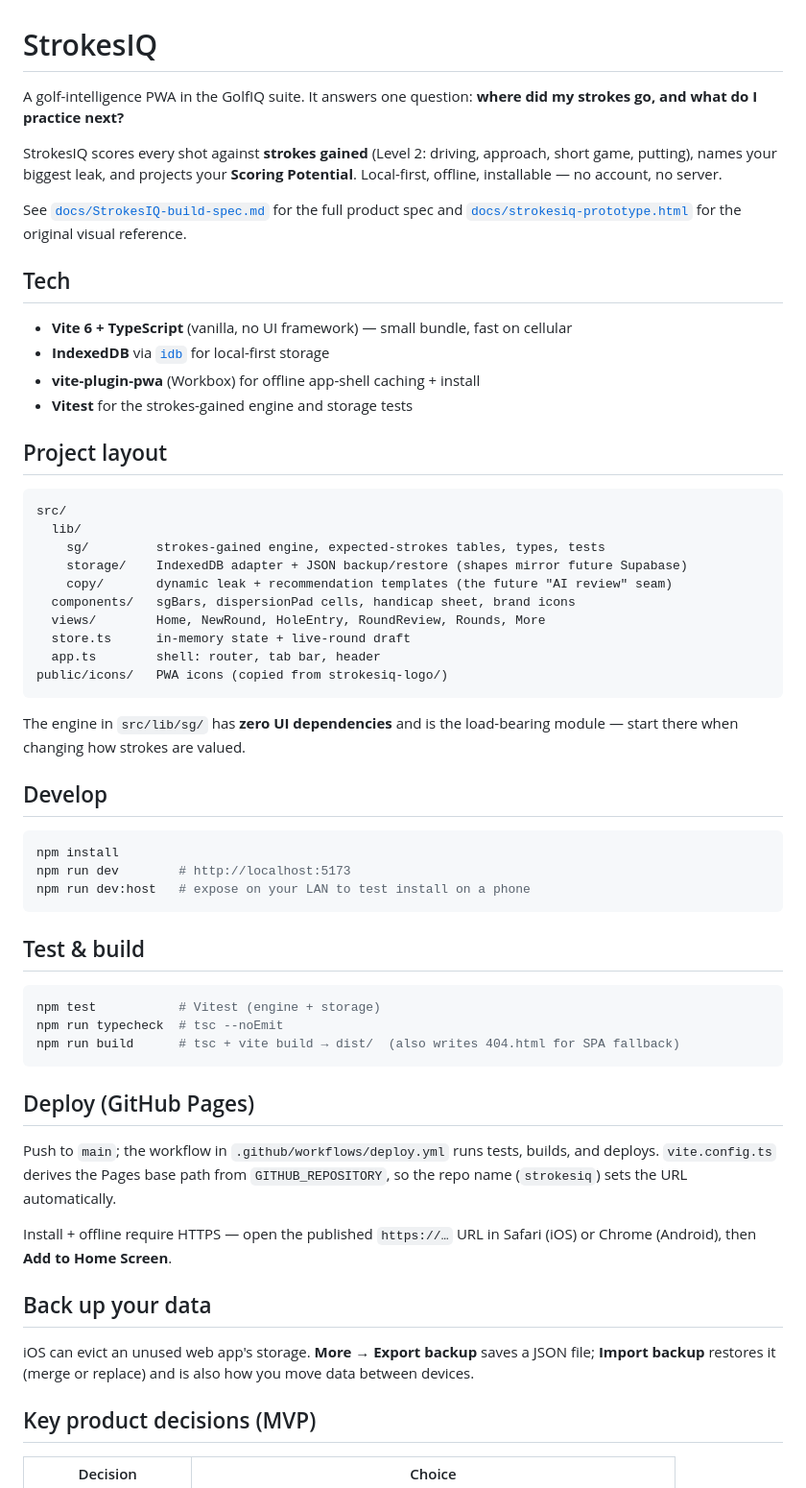
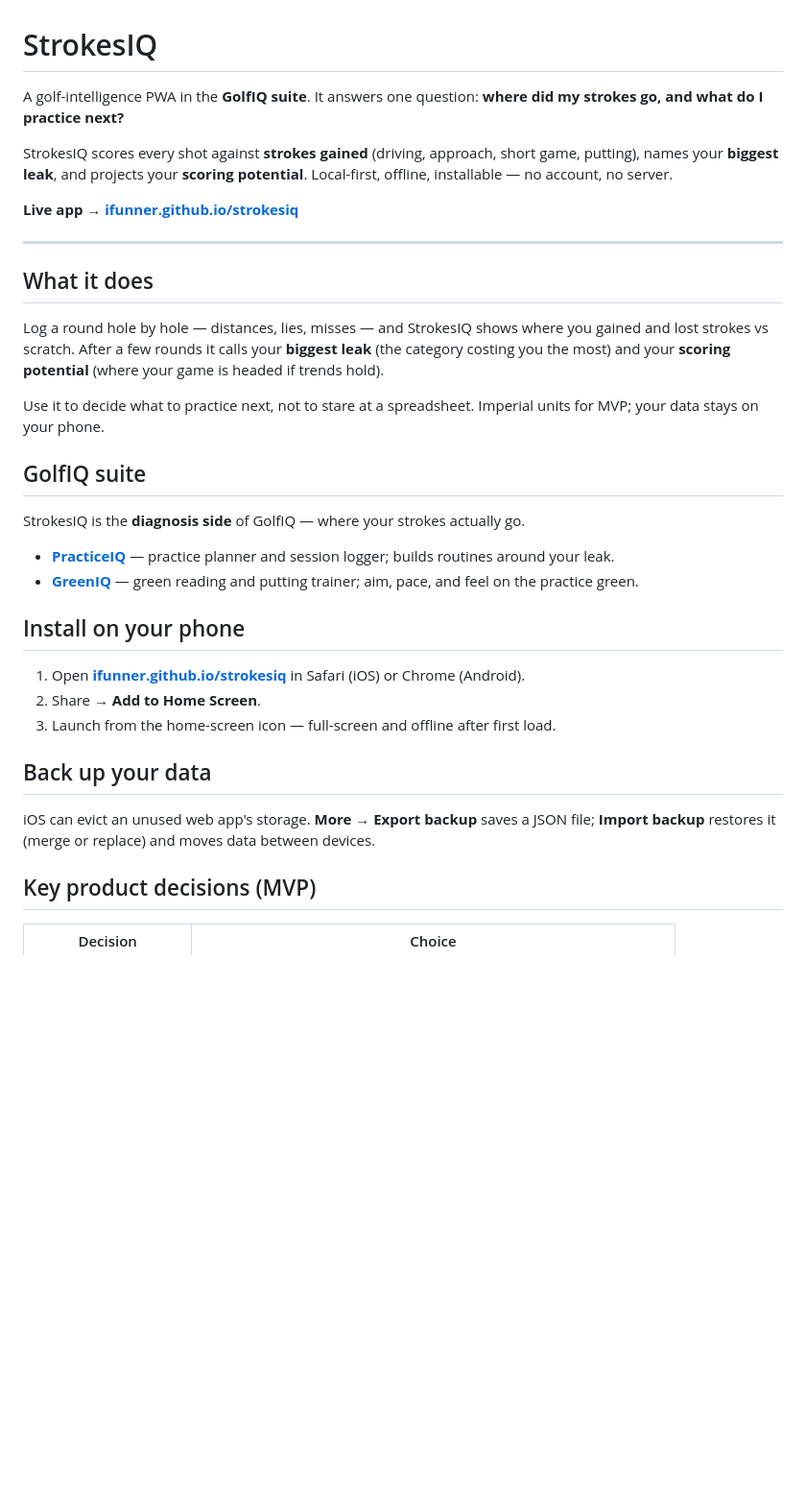
Before and after one commit to ifunner/strokesiq, a Markdown page: README.md, the part around one of its changes. Shown at 96% size. Rendered like a GitHub page; blank space fills up the shorter version.

Commit message:
Restructure README for golfers first, with suite links and live app URL.
Move strokes-gained value prop and install guidance above the fold, add PracticeIQ and GreenIQ cross-links, and keep build and deploy details under For developers.

Co-authored-by: Cursor <cursoragent@cursor.com>

````diff
--- a/README.md
+++ b/README.md
@@ -1,71 +1,35 @@
 # StrokesIQ
 
-A golf-intelligence PWA in the GolfIQ suite. It answers one question:
-**where did my strokes go, and what do I practice next?**
+A golf-intelligence PWA in the **GolfIQ suite**. It answers one question: **where did my strokes go, and what do I practice next?**
 
-StrokesIQ scores every shot against **strokes gained** (Level 2: driving,
-approach, short game, putting), names your biggest leak, and projects your
-**Scoring Potential**. Local-first, offline, installable — no account, no server.
+StrokesIQ scores every shot against **strokes gained** (driving, approach, short game, putting), names your **biggest leak**, and projects your **scoring potential**. Local-first, offline, installable — no account, no server.
 
-See [`docs/StrokesIQ-build-spec.md`](docs/StrokesIQ-build-spec.md) for the full
-product spec and [`docs/strokesiq-prototype.html`](docs/strokesiq-prototype.html)
-for the original visual reference.
+**Live app → [ifunner.github.io/strokesiq](https://ifunner.github.io/strokesiq/)**
 
-## Tech
+---
 
-- **Vite 6 + TypeScript** (vanilla, no UI framework) — small bundle, fast on cellular
-- **IndexedDB** via [`idb`](https://github.com/jakearchibald/idb) for local-first storage
-- **vite-plugin-pwa** (Workbox) for offline app-shell caching + install
-- **Vitest** for the strokes-gained engine and storage tests
+## What it does
 
-## Project layout
+Log a round hole by hole — distances, lies, misses — and StrokesIQ shows where you gained and lost strokes vs scratch. After a few rounds it calls your **biggest leak** (the category costing you the most) and your **scoring potential** (where your game is headed if trends hold).
 
-```
-src/
-  lib/
-    sg/         strokes-gained engine, expected-strokes tables, types, tests
-    storage/    IndexedDB adapter + JSON backup/restore (shapes mirror future Supabase)
-    copy/       dynamic leak + recommendation templates (the future "AI review" seam)
-  components/   sgBars, dispersionPad cells, handicap sheet, brand icons
-  views/        Home, NewRound, HoleEntry, RoundReview, Rounds, More
-  store.ts      in-memory state + live-round draft
-  app.ts        shell: router, tab bar, header
-public/icons/   PWA icons (copied from strokesiq-logo/)
-```
+Use it to decide what to practice next, not to stare at a spreadsheet. Imperial units for MVP; your data stays on your phone.
 
-The engine in `src/lib/sg/` has **zero UI dependencies** and is the load-bearing
-module — start there when changing how strokes are valued.
+## GolfIQ suite
 
-## Develop
+StrokesIQ is the **diagnosis side** of GolfIQ — where your strokes actually go.
 
-```bash
-npm install
-npm run dev        # http://localhost:5173
-npm run dev:host   # expose on your LAN to test install on a phone
-```
+- **[PracticeIQ](https://ifunner.github.io/practiceiq/)** — practice planner and session logger; builds routines around your leak.
+- **[GreenIQ](https://ifunner.github.io/greeniq/)** — green reading and putting trainer; aim, pace, and feel on the practice green.
 
-## Test & build
+## Install on your phone
 
-```bash
-npm test           # Vitest (engine + storage)
-npm run typecheck  # tsc --noEmit
-npm run build      # tsc + vite build → dist/  (also writes 404.html for SPA fallback)
-```
-
-## Deploy (GitHub Pages)
-
-Push to `main`; the workflow in `.github/workflows/deploy.yml` runs tests,
-builds, and deploys. `vite.config.ts` derives the Pages base path from
-`GITHUB_REPOSITORY`, so the repo name (`strokesiq`) sets the URL automatically.
-
-Install + offline require HTTPS — open the published `https://…` URL in Safari
-(iOS) or Chrome (Android), then **Add to Home Screen**.
+1. Open **[ifunner.github.io/strokesiq](https://ifunner.github.io/strokesiq/)** in Safari (iOS) or Chrome (Android).
+2. Share → **Add to Home Screen**.
+3. Launch from the home-screen icon — full-screen and offline after first load.
 
 ## Back up your data
 
-iOS can evict an unused web app's storage. **More → Export backup** saves a JSON
-file; **Import backup** restores it (merge or replace) and is also how you move
-data between devices.
+iOS can evict an unused web app's storage. **More → Export backup** saves a JSON file; **Import backup** restores it (merge or replace) and moves data between devices.
 
 ## Key product decisions (MVP)
 
````
Also changed, not shown: other parts of README.md (+53 -4 lines).
